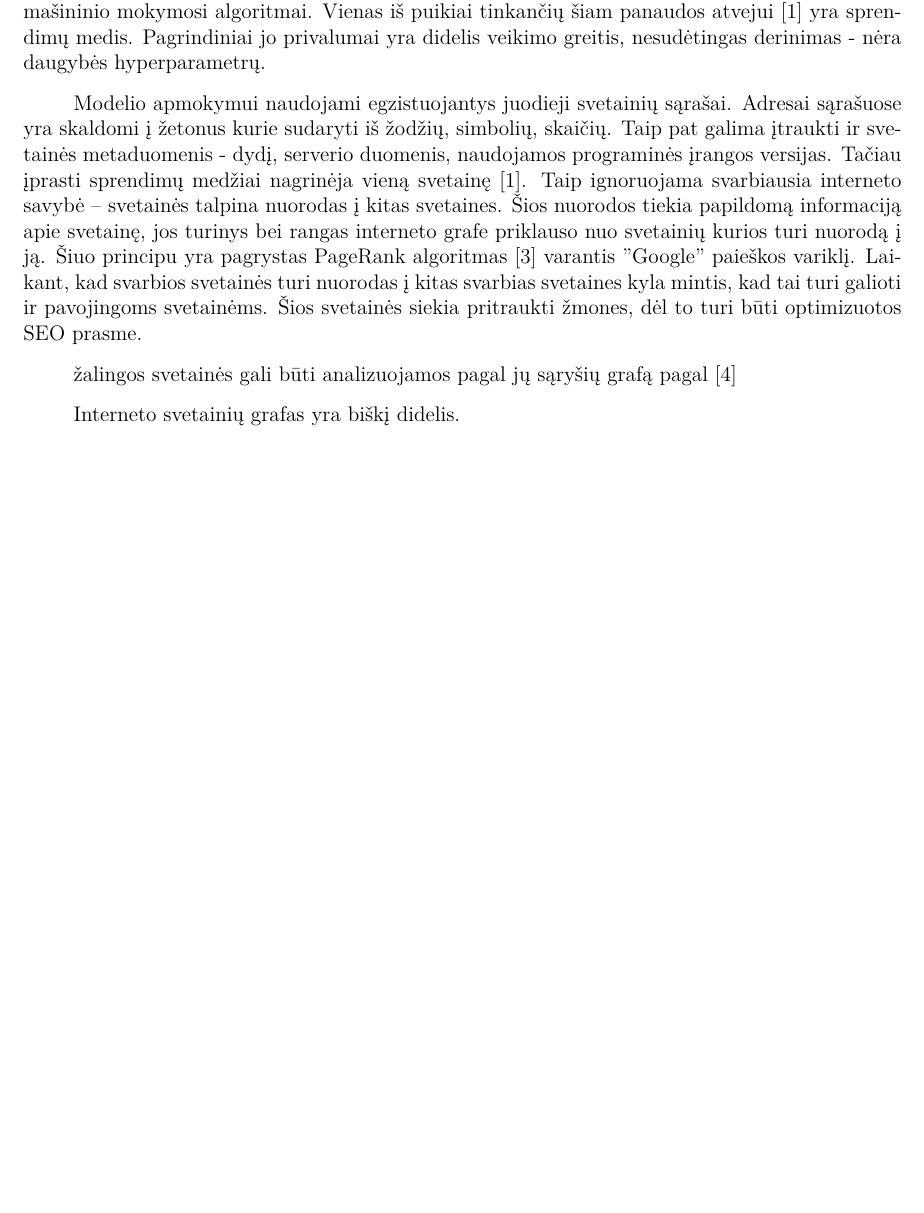
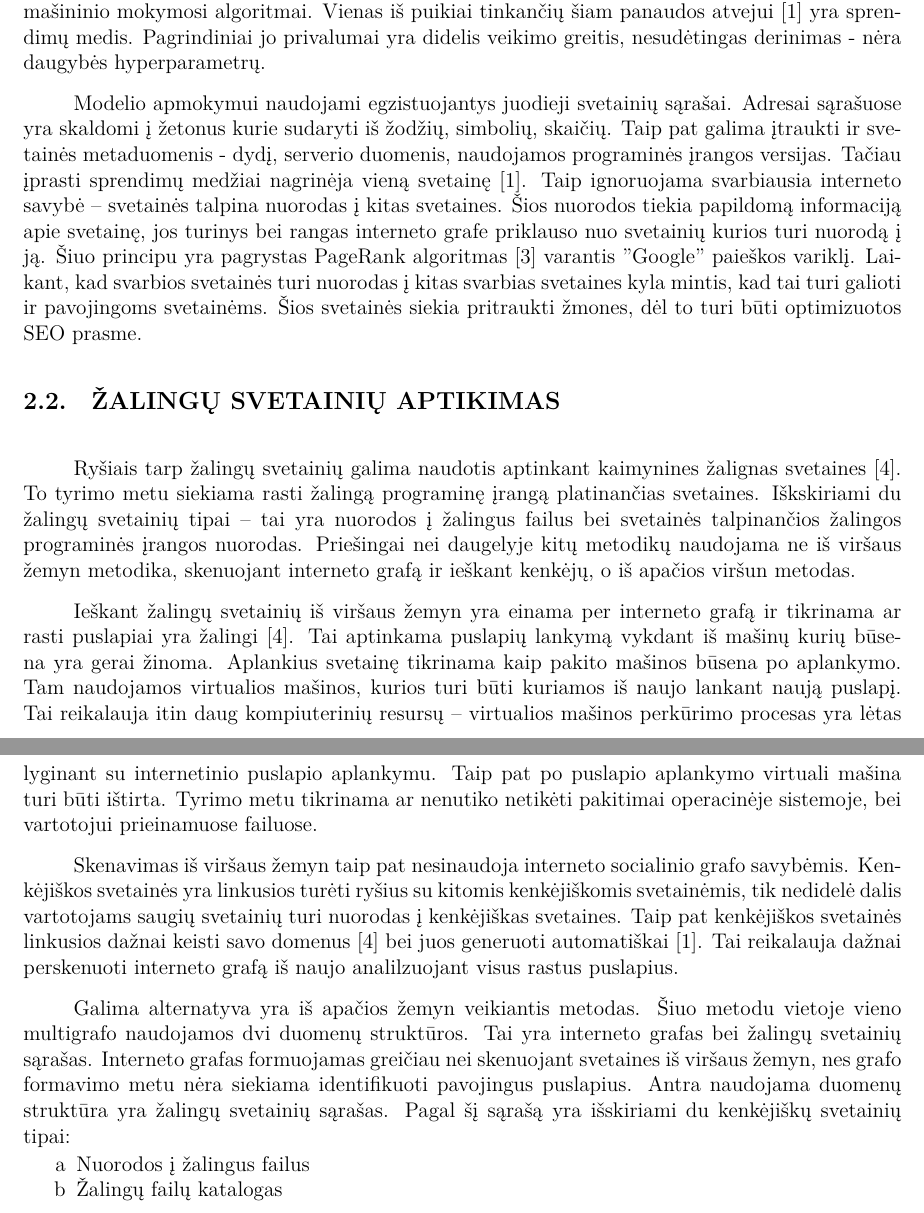
Before and after one commit to AndriusDap/orb-weaver, a LaTeX document (docs/paper.tex, which reads docs/apzvalga.tex): part of page 4 of 9 before the commit and two parts of pages 4 and 5 of 10 after it, the two joined at a grey line, cut so that both start at the same text, the shorter picture padded with empty space. Compiled offline with XeLaTeX.

Commit message:
starting with webcop

```diff
--- a/docs/apzvalga.tex
+++ b/docs/apzvalga.tex
@@ -35,11 +35,36 @@ Laikant, kad svarbios svetainės turi nuorodas į kitas svarbias svetaines kyla
 kad tai turi galioti ir pavojingoms svetainėms.
 Šios svetainės siekia pritraukti žmones, dėl to turi būti optimizuotos SEO prasme.
 
-žalingos svetainės gali būti analizuojamos pagal jų sąryšių grafą pagal \cite{webcop}
 
+\ktusection{Žalingų svetainių aptikimas}
 
+Ryšiais tarp žalingų svetainių galima naudotis aptinkant kaimynines žalignas svetaines \cite{webcop}.
+To tyrimo metu siekiama rasti žalingą programinę įrangą platinančias svetaines. Iškskiriami du žalingų svetainių tipai --
+tai yra nuorodos į žalingus failus bei svetainės talpinančios žalingos programinės įrangos nuorodas.
+Priešingai nei daugelyje kitų metodikų naudojama ne iš viršaus žemyn metodika, skenuojant interneto grafą ir ieškant kenkėjų,
+o iš apačios viršun metodas.
 
-Interneto svetainių grafas yra biškį didelis.
+Ieškant žalingų svetainių iš viršaus žemyn yra einama per interneto grafą ir tikrinama ar rasti puslapiai yra žalingi \cite{webcop}.
+Tai aptinkama puslapių lankymą vykdant iš mašinų kurių būsena yra gerai žinoma. Aplankius svetainę tikrinama kaip pakito
+mašinos būsena po aplankymo. Tam naudojamos virtualios mašinos, kurios turi būti kuriamos iš naujo lankant naują puslapį.
+Tai reikalauja itin daug kompiuterinių resursų -- virtualios mašinos perkūrimo procesas yra lėtas lyginant su
+internetinio puslapio aplankymu. Taip pat po puslapio aplankymo virtuali mašina turi būti ištirta. Tyrimo metu tikrinama
+ar nenutiko netikėti pakitimai operacinėje sistemoje, bei vartotojui prieinamuose failuose.
+
+Skenavimas iš viršaus žemyn taip pat nesinaudoja interneto socialinio grafo savybėmis. Kenkėjiškos svetainės yra linkusios
+turėti ryšius su kitomis kenkėjiškomis svetainėmis, tik nedidelė dalis vartotojams saugių svetainių turi nuorodas į
+kenkėjiškas svetaines. Taip pat kenkėjiškos svetainės linkusios dažnai keisti savo domenus \cite{webcop} bei juos
+generuoti automatiškai \cite{trees}. Tai reikalauja dažnai perskenuoti interneto grafą iš naujo analilzuojant visus
+rastus puslapius.
+
+Galima alternatyva yra iš apačios žemyn veikiantis metodas. Šiuo metodu vietoje vieno multigrafo naudojamos dvi duomenų
+struktūros. Tai yra interneto grafas bei žalingų svetainių sąrašas. Interneto grafas formuojamas greičiau nei skenuojant
+svetaines iš viršaus žemyn, nes grafo formavimo metu nėra siekiama identifikuoti pavojingus puslapius. Antra naudojama
+duomenų struktūra yra žalingų svetainių sąrašas. Pagal šį sąrašą yra išskiriami du kenkėjiškų svetainių tipai:
+\begin{enumerate}[label=\alph*]
+    \item Nuorodos į žalingus failus
+    \item Žalingų failų katalogas
+\end{enumerate}
 
 
 \newpage
```
